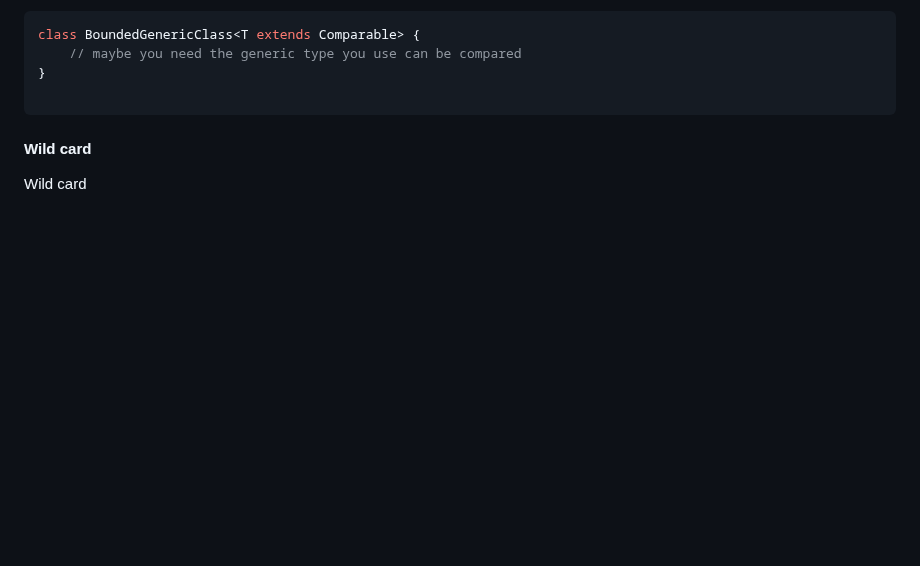
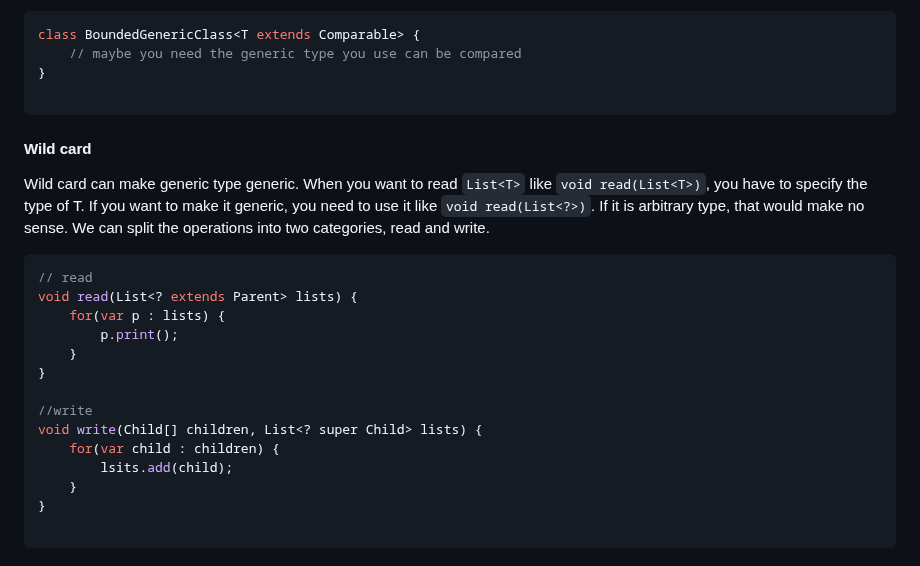
Before and after one commit to macknever/demoRepo, a Markdown page: exercises/README.md, the part around the change. Drawn GitHub-style; blank space fills up the shorter version.

Commit message:
Added notes for generic wild card

````diff
--- a/exercises/README.md
+++ b/exercises/README.md
@@ -136,4 +136,23 @@ class BoundedGenericClass<T extends Comparable> {
 
 #### Wild card
 
-Wild card
+Wild card can make generic type generic. When you want to read `List<T>` like `void read(List<T>)`, you have to specify
+the type of T. If you want to make it generic, you need to use it like `void read(List<?>)`. If it is arbitrary type, that
+would make no sense. We can split the operations into two categories, read and write.
+
+```java
+// read
+void read(List<? extends Parent> lists) {
+    for(var p : lists) {
+        p.print();
+    }
+}
+
+//write
+void write(Child[] children, List<? super Child> lists) {
+    for(var child : children) {
+        lsits.add(child);
+    }
+}
+
+```
````
